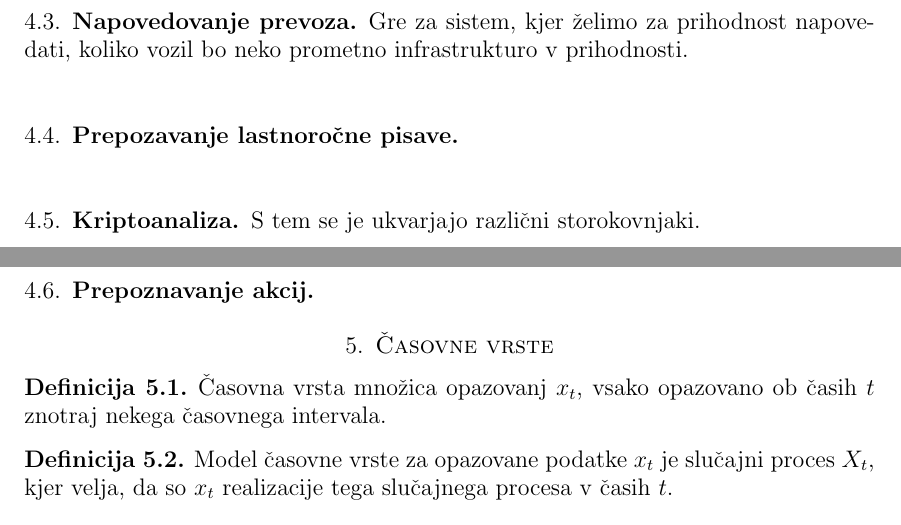
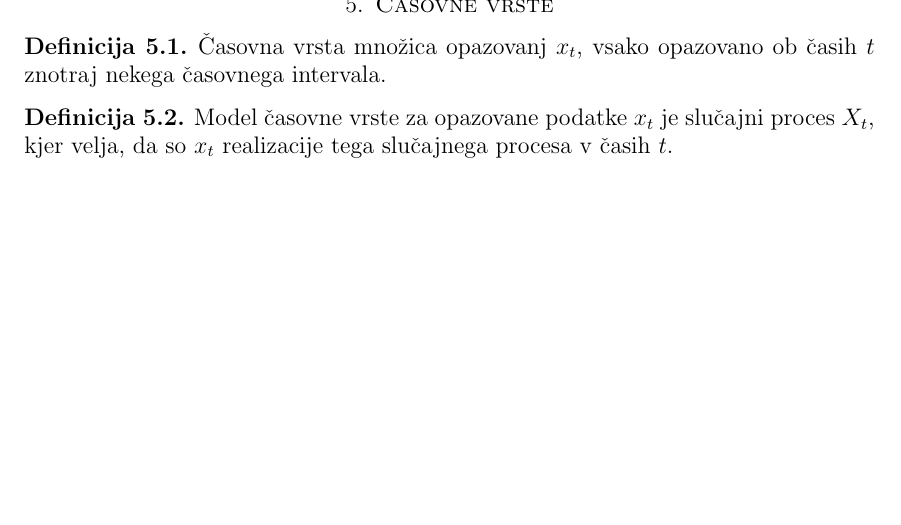
Before and after one commit to mpracek/Diploma, a LaTeX paper (dipl-sem-martin-pracek.tex): two parts of pages 14 and 15 of 20 before the commit and part of page 15 of 20 after it, the two joined at a grey line, cut at the place of the change, the shorter picture padded with empty space. Compiled offline with pdfLaTeX; the source files are stored in an older character set and shown here as Unicode; a LaTeX package or settings file that is missing is left out.

Commit message:
txs auto checkin

```diff
--- a/dipl-sem-martin-pracek.tex
+++ b/dipl-sem-martin-pracek.tex
@@ -348,30 +350,6 @@
 -\textbf{barrel} membranski proteini zahtevajo več dela. Da bi ugotovili njihovo delovanje in ga primerjali z delovanjem v vodi topnih proteinov so Bagos, Liakoupos et al. razvili model ki to naredi. \\
 Z delom potem nadaljujemo podobno kot pri procesiranju govora, le da je naš začetni slovar tu dolg $20$ znakov, toliko kolikor je aminokislin.
 \\
-\subsection{Napovedovanje prevoza}
-
-Gre za sistem, kjer želimo za prihodnost napovedati, koliko vozil bo neko prometno infrastrukturo v prihodnosti.
-%zakaj zanimivo, pomembno
-%Preberi še kakšen vir
-%Razloži probleme le tega, primer
-%dejanski primer
-
-
-\subsection{Prepozavanje lastnoročne pisave}
-%dodatni viri
-%zakaj zanimivo, pomembno
-%dejanski primer
-
-
-\subsection{Kriptoanaliza}
-S tem se je ukvarjajo različni storokovnjaki.
-%zakaj zanimivo, pomembno
-%novi viri, zbrani, preberi
-%dejanski primer
-
-\subsection{Prepoznavanje akcij}
-%zakaj zanimivo, pomembno
-%dejanski primer
 \pagebreak
 \section{Časovne vrste}
 %razloži še kaj o časovnih vrstah iz virov dopiši kaj
```
Also changed, not shown: dipl-sem-martin-pracek.tex (2 more changed lines).
